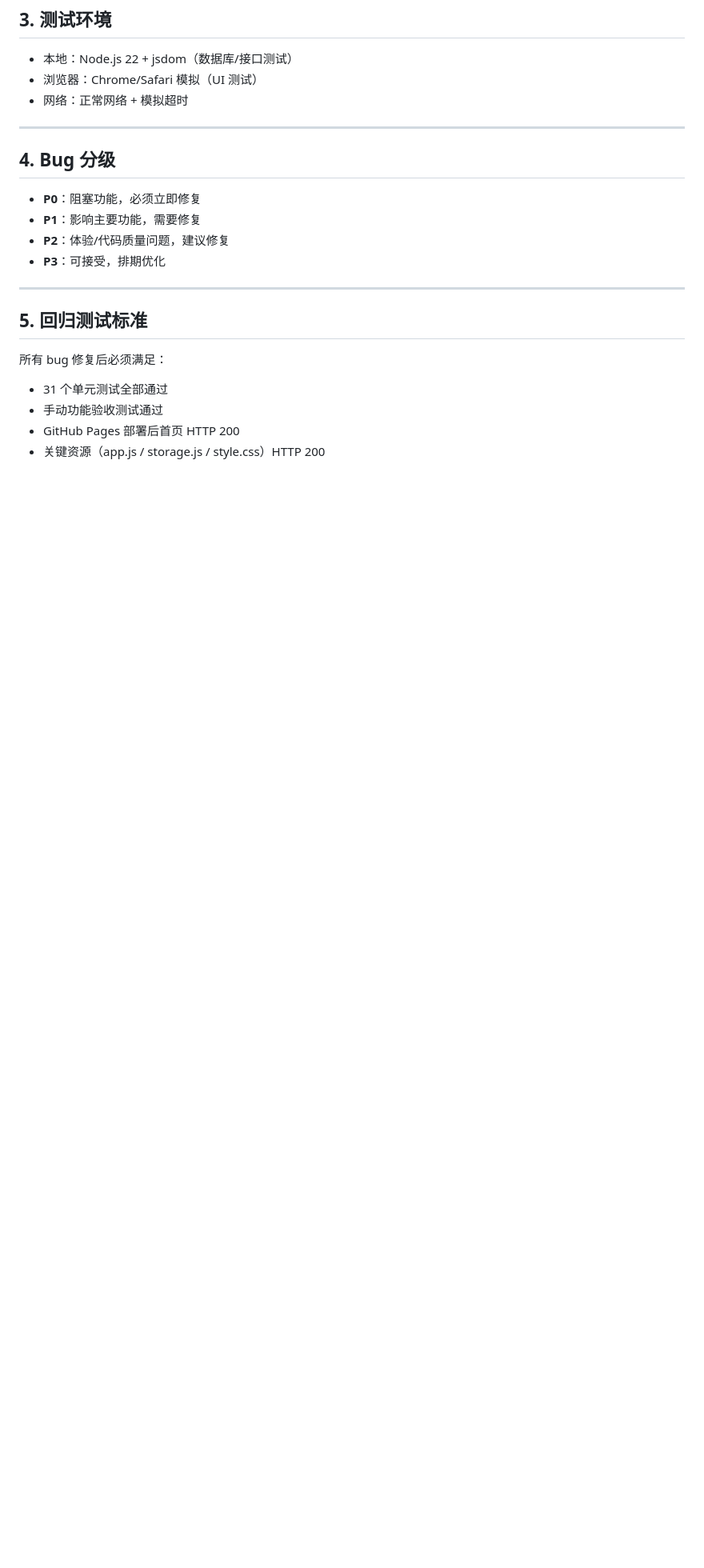
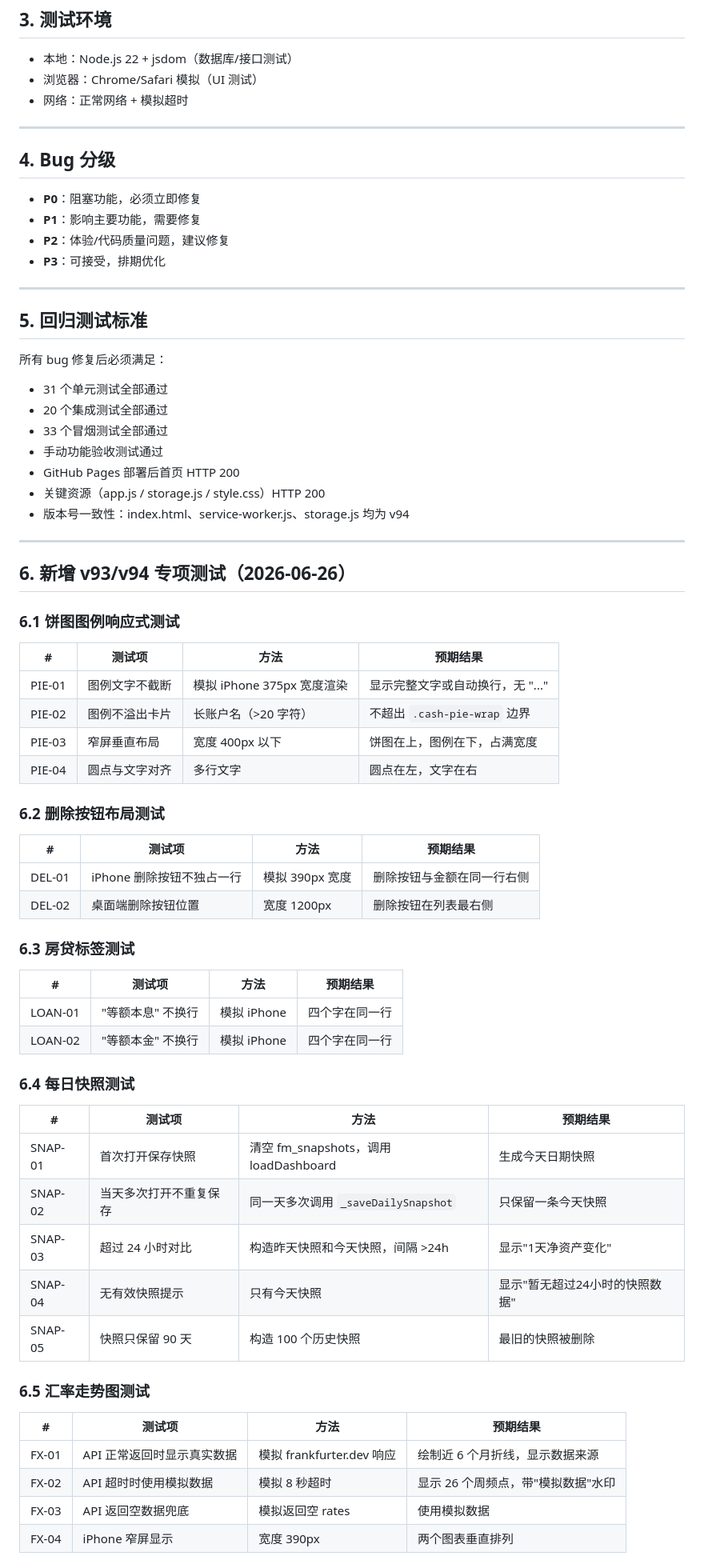
Before and after one commit to wangdian19830925/wang-luo-finance, a Markdown page: docs/test-plan.md, the part around one of its changes. Shown at 80% size. Rendered like a GitHub page; blank space fills up the shorter version.

Commit message:
v94: 更新项目文档并确保 GitHub Pages 稳定部署

```diff
--- a/docs/test-plan.md
+++ b/docs/test-plan.md
@@ -97,6 +98,56 @@
 
 所有 bug 修复后必须满足：
 - 31 个单元测试全部通过
+- 20 个集成测试全部通过
+- 33 个冒烟测试全部通过
 - 手动功能验收测试通过
 - GitHub Pages 部署后首页 HTTP 200
 - 关键资源（app.js / storage.js / style.css）HTTP 200
+- 版本号一致性：index.html、service-worker.js、storage.js 均为 v94
+
+---
+
+## 6. 新增 v93/v94 专项测试（2026-06-26）
+
+### 6.1 饼图图例响应式测试
+
+| # | 测试项 | 方法 | 预期结果 |
+|---|---------|------|----------|
+| PIE-01 | 图例文字不截断 | 模拟 iPhone 375px 宽度渲染 | 显示完整文字或自动换行，无 "..." |
+| PIE-02 | 图例不溢出卡片 | 长账户名（>20 字符） | 不超出 `.cash-pie-wrap` 边界 |
+| PIE-03 | 窄屏垂直布局 | 宽度 400px 以下 | 饼图在上，图例在下，占满宽度 |
+| PIE-04 | 圆点与文字对齐 | 多行文字 | 圆点在左，文字在右 |
+
+### 6.2 删除按钮布局测试
+
+| # | 测试项 | 方法 | 预期结果 |
+|---|---------|------|----------|
+| DEL-01 | iPhone 删除按钮不独占一行 | 模拟 390px 宽度 | 删除按钮与金额在同一行右侧 |
+| DEL-02 | 桌面端删除按钮位置 | 宽度 1200px | 删除按钮在列表最右侧 |
+
+### 6.3 房贷标签测试
+
+| # | 测试项 | 方法 | 预期结果 |
+|---|---------|------|----------|
+| LOAN-01 | "等额本息" 不换行 | 模拟 iPhone | 四个字在同一行 |
+| LOAN-02 | "等额本金" 不换行 | 模拟 iPhone | 四个字在同一行 |
+
+### 6.4 每日快照测试
+
+| # | 测试项 | 方法 | 预期结果 |
+|---|---------|------|----------|
+| SNAP-01 | 首次打开保存快照 | 清空 fm_snapshots，调用 loadDashboard | 生成今天日期快照 |
+| SNAP-02 | 当天多次打开不重复保存 | 同一天多次调用 `_saveDailySnapshot` | 只保留一条今天快照 |
+| SNAP-03 | 超过 24 小时对比 | 构造昨天快照和今天快照，间隔 >24h | 显示"1天净资产变化" |
+| SNAP-04 | 无有效快照提示 | 只有今天快照 | 显示"暂无超过24小时的快照数据" |
+| SNAP-05 | 快照只保留 90 天 | 构造 100 个历史快照 | 最旧的快照被删除 |
+
+### 6.5 汇率走势图测试
+
+| # | 测试项 | 方法 | 预期结果 |
+|---|---------|------|----------|
+| FX-01 | API 正常返回时显示真实数据 | 模拟 frankfurter.dev 响应 | 绘制近 6 个月折线，显示数据来源 |
+| FX-02 | API 超时时使用模拟数据 | 模拟 8 秒超时 | 显示 26 个周频点，带"模拟数据"水印 |
+| FX-03 | API 返回空数据兜底 | 模拟返回空 rates | 使用模拟数据 |
+| FX-04 | iPhone 窄屏显示 | 宽度 390px | 两个图表垂直排列 |
+
```
Also changed, not shown: other parts of docs/test-plan.md (+22 -1 lines).
